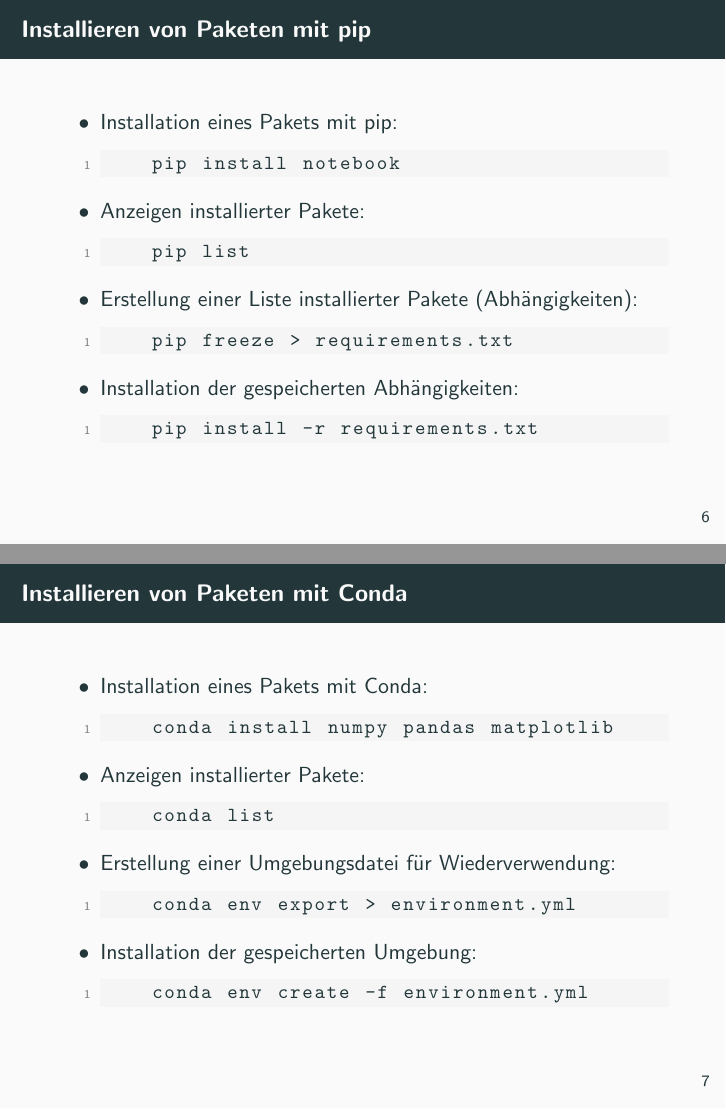
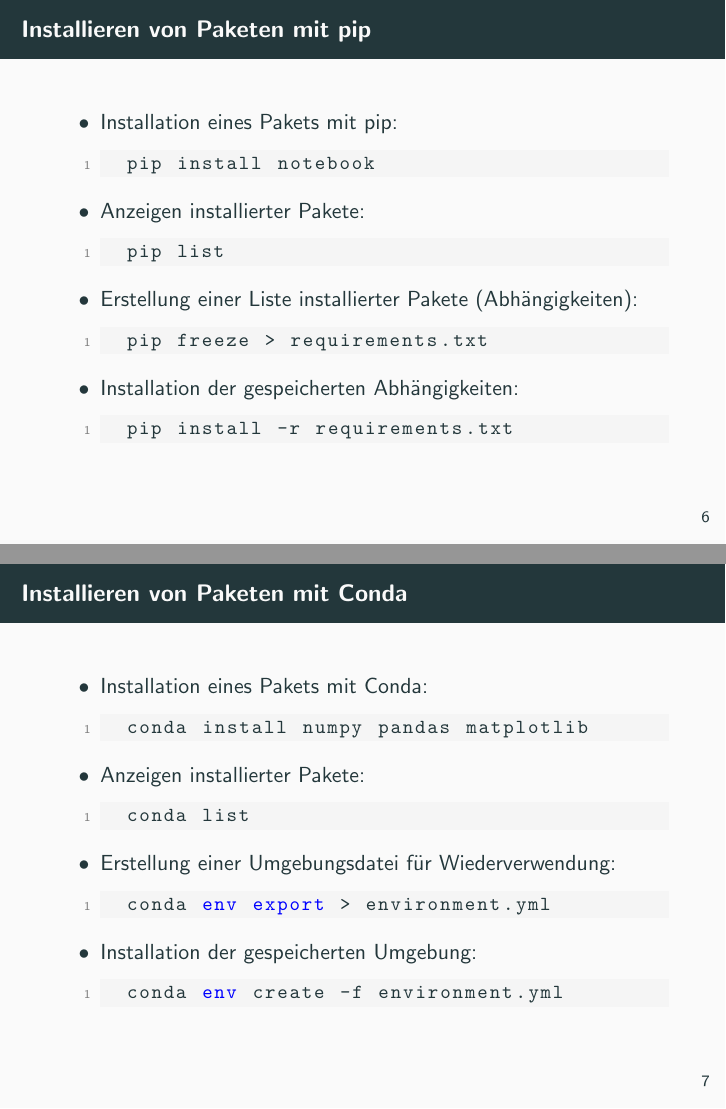
Before and after one commit to hussamalafandi/python-course-3, LaTeX slides (day_1/latex-presentation/presentation.tex): pages 10 and 11 of 18, joined at a grey line. Compiled offline with pdfLaTeX.

Commit message:
use correct identation in listings

```diff
--- a/day_1/latex-presentation/presentation.tex
+++ b/day_1/latex-presentation/presentation.tex
@@ -32,7 +32,7 @@
 \lstset{style=mystyle}
 
 
-\title{Tag 1: Einrichten von Python-Umgebungen und Arbeiten mit Jupyter Notebooks}
+\title{Einrichten von Python-Umgebungen und Arbeiten mit Jupyter Notebooks}
 \author{}
 \date{\today}
 
@@ -114,19 +114,19 @@
 \begin{frame}[fragile]{Installieren von Paketen mit pip}
   \begin{itemize}
     \item Installation eines Pakets mit pip:
-          \begin{lstlisting}
+\begin{lstlisting}[language=bash]
   pip install notebook
 \end{lstlisting}
     \item Anzeigen installierter Pakete:
-          \begin{lstlisting}
+\begin{lstlisting}[language=bash]
   pip list
 \end{lstlisting}
     \item Erstellung einer Liste installierter Pakete (Abhängigkeiten):
-          \begin{lstlisting}
+\begin{lstlisting}[language=bash]
   pip freeze > requirements.txt
 \end{lstlisting}
     \item Installation der gespeicherten Abhängigkeiten:
-          \begin{lstlisting}
+\begin{lstlisting}[language=bash]
   pip install -r requirements.txt
 \end{lstlisting}
   \end{itemize}
@@ -135,19 +135,19 @@
 \begin{frame}[fragile]{Installieren von Paketen mit Conda}
   \begin{itemize}
     \item Installation eines Pakets mit Conda:
-          \begin{lstlisting}
+\begin{lstlisting}[language=bash]
   conda install numpy pandas matplotlib
 \end{lstlisting}
     \item Anzeigen installierter Pakete:
-          \begin{lstlisting}
+\begin{lstlisting}[language=bash]
   conda list
 \end{lstlisting}
     \item Erstellung einer Umgebungsdatei für Wiederverwendung:
-          \begin{lstlisting}
+\begin{lstlisting}[language=bash]
   conda env export > environment.yml
 \end{lstlisting}
     \item Installation der gespeicherten Umgebung:
-          \begin{lstlisting}
+\begin{lstlisting}[language=bash]
   conda env create -f environment.yml
 \end{lstlisting}
   \end{itemize}
```
Also changed, not shown: day_1/latex-presentation/presentation.pdf, day_1/latex-presentation/presentation.tex (12 more changed lines). Lines whose indentation alone changed are shown as unchanged.
